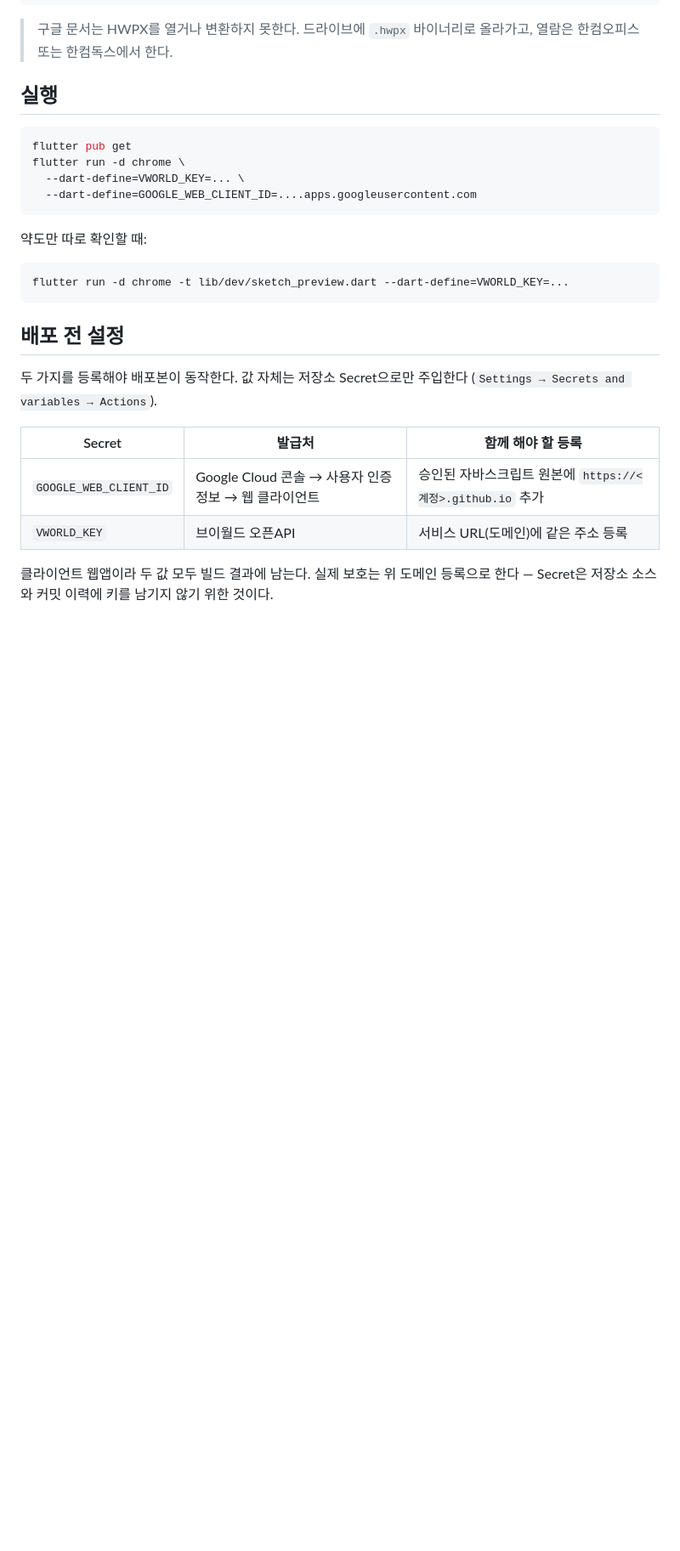
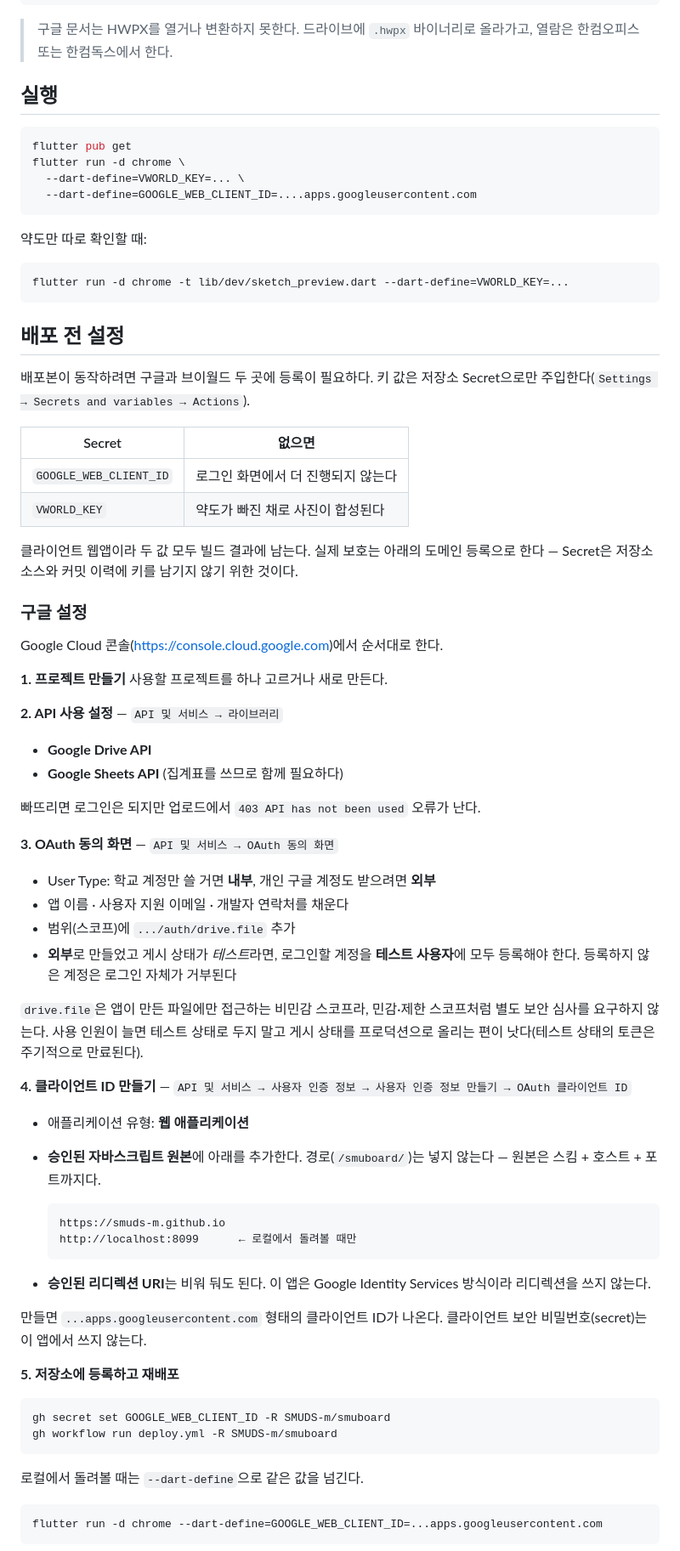
Before and after one commit to SMUDS-m/smuboard, a Markdown page: README.md, the part around one of its changes. Shown at 85% size. Drawn GitHub-style; blank space fills up the shorter version.

Commit message:
README에 구글·브이월드 설정 절차를 실제 단계로 채움
한 줄짜리 표만 있어서 따라 할 수 없었다. API 사용 설정(Drive·Sheets),
OAuth 동의 화면과 테스트 사용자, 웹 클라이언트 ID의 승인된 자바스크립트
원본, Secret 등록과 재배포까지 순서대로 적고, 자주 나는 오류 네 가지의
원인을 표로 붙였다.

Co-Authored-By: Claude Opus 5 <noreply@anthropic.com>

````diff
--- a/README.md
+++ b/README.md
@@ -84,13 +84,70 @@ flutter run -d chrome -t lib/dev/sketch_preview.dart --dart-define=VWORLD_KEY=..
 
 ## 배포 전 설정
 
-두 가지를 등록해야 배포본이 동작한다. 값 자체는 저장소 Secret으로만 주입한다
-(`Settings → Secrets and variables → Actions`).
+배포본이 동작하려면 구글과 브이월드 두 곳에 등록이 필요하다. 키 값은 저장소
+Secret으로만 주입한다(`Settings → Secrets and variables → Actions`).
 
-| Secret | 발급처 | 함께 해야 할 등록 |
-|---|---|---|
-| `GOOGLE_WEB_CLIENT_ID` | Google Cloud 콘솔 → 사용자 인증 정보 → 웹 클라이언트 | 승인된 자바스크립트 원본에 `https://<계정>.github.io` 추가 |
-| `VWORLD_KEY` | 브이월드 오픈API | 서비스 URL(도메인)에 같은 주소 등록 |
+| Secret | 없으면 |
+|---|---|
+| `GOOGLE_WEB_CLIENT_ID` | 로그인 화면에서 더 진행되지 않는다 |
+| `VWORLD_KEY` | 약도가 빠진 채로 사진이 합성된다 |
 
-클라이언트 웹앱이라 두 값 모두 빌드 결과에 남는다. 실제 보호는 위 도메인 등록으로
-한다 — Secret은 저장소 소스와 커밋 이력에 키를 남기지 않기 위한 것이다.
+클라이언트 웹앱이라 두 값 모두 빌드 결과에 남는다. 실제 보호는 아래의 도메인
+등록으로 한다 — Secret은 저장소 소스와 커밋 이력에 키를 남기지 않기 위한 것이다.
+
+### 구글 설정
+
+Google Cloud 콘솔(<https://console.cloud.google.com>)에서 순서대로 한다.
+
+**1. 프로젝트 만들기**
+사용할 프로젝트를 하나 고르거나 새로 만든다.
+
+**2. API 사용 설정** — `API 및 서비스 → 라이브러리`
+
+- **Google Drive API**
+- **Google Sheets API** (집계표를 쓰므로 함께 필요하다)
+
+빠뜨리면 로그인은 되지만 업로드에서 `403 API has not been used` 오류가 난다.
+
+**3. OAuth 동의 화면** — `API 및 서비스 → OAuth 동의 화면`
+
+- User Type: 학교 계정만 쓸 거면 **내부**, 개인 구글 계정도 받으려면 **외부**
+- 앱 이름 · 사용자 지원 이메일 · 개발자 연락처를 채운다
+- 범위(스코프)에 `.../auth/drive.file` 추가
+- **외부**로 만들었고 게시 상태가 *테스트*라면, 로그인할 계정을 **테스트 사용자**에
+  모두 등록해야 한다. 등록하지 않은 계정은 로그인 자체가 거부된다
+
+`drive.file`은 앱이 만든 파일에만 접근하는 비민감 스코프라, 민감·제한 스코프처럼
+별도 보안 심사를 요구하지 않는다. 사용 인원이 늘면 테스트 상태로 두지 말고 게시
+상태를 프로덕션으로 올리는 편이 낫다(테스트 상태의 토큰은 주기적으로 만료된다).
+
+**4. 클라이언트 ID 만들기** — `API 및 서비스 → 사용자 인증 정보 → 사용자 인증 정보 만들기 → OAuth 클라이언트 ID`
+
+- 애플리케이션 유형: **웹 애플리케이션**
+- **승인된 자바스크립트 원본**에 아래를 추가한다. 경로(`/smuboard/`)는 넣지 않는다 —
+  원본은 스킴 + 호스트 + 포트까지다.
+
+  ```
+  https://smuds-m.github.io
+  http://localhost:8099      ← 로컬에서 돌려볼 때만
+  ```
+
+- **승인된 리디렉션 URI**는 비워 둬도 된다. 이 앱은 Google Identity Services
+  방식이라 리디렉션을 쓰지 않는다.
+
+만들면 `...apps.googleusercontent.com` 형태의 클라이언트 ID가 나온다. 클라이언트
+보안 비밀번호(secret)는 이 앱에서 쓰지 않는다.
+
+**5. 저장소에 등록하고 재배포**
+
+```bash
+gh secret set GOOGLE_WEB_CLIENT_ID -R SMUDS-m/smuboard
+gh workflow run deploy.yml -R SMUDS-m/smuboard
+```
+
+로컬에서 돌려볼 때는 `--dart-define`으로 같은 값을 넘긴다.
+
+```bash
+flutter run -d chrome --dart-define=GOOGLE_WEB_CLIENT_ID=...apps.googleusercontent.com
+```
+
````
Also changed, not shown: other parts of README.md (+20 -0 lines).
